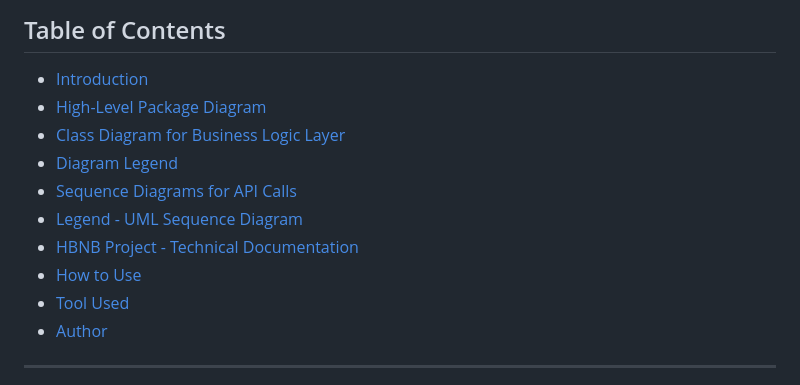
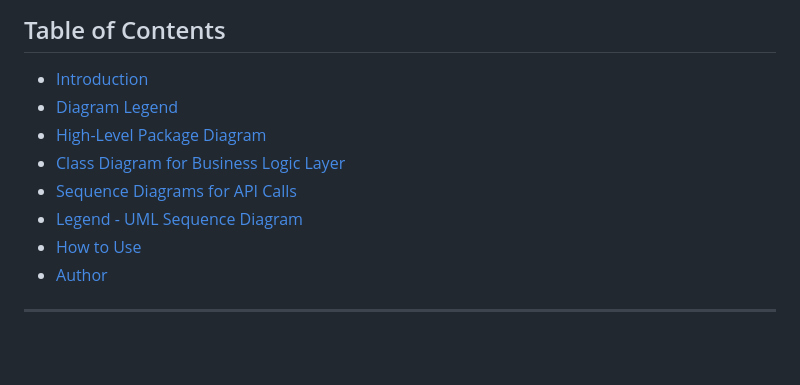
Before and after one commit to ToujoursPareil8/holbertonschool-hbnb, a Markdown page: README.md, the part around the change. Rendered like a GitHub page; blank space fills up the shorter version.

Commit message:
Remove duplicate entries in Table of Contents

```diff
--- a/README.md
+++ b/README.md
@@ -3,14 +3,12 @@ Technical Design Document: HBnB Evolution
 ## Table of Contents
 
 - [Introduction](#introduction)
+- [Diagram Legend](#Diagram-Legend)
 - [High-Level Package Diagram](#high-level-package-diagram)
 - [Class Diagram for Business Logic Layer](#class-diagram-for-business-logic-layer)
-- [Diagram Legend](#Diagram-Legend)
 - [Sequence Diagrams for API Calls](#sequence-diagrams-for-api-calls)
 - [Legend - UML Sequence Diagram](#Legend-UML-Sequence-Diagram)
-- [HBNB Project - Technical Documentation](#HBNB-Project-Technical-Documentation)
 - [How to Use](#how-to-use)
-- [Tool Used](#Tool-used)
 - [Author](#author)
 
 
```
